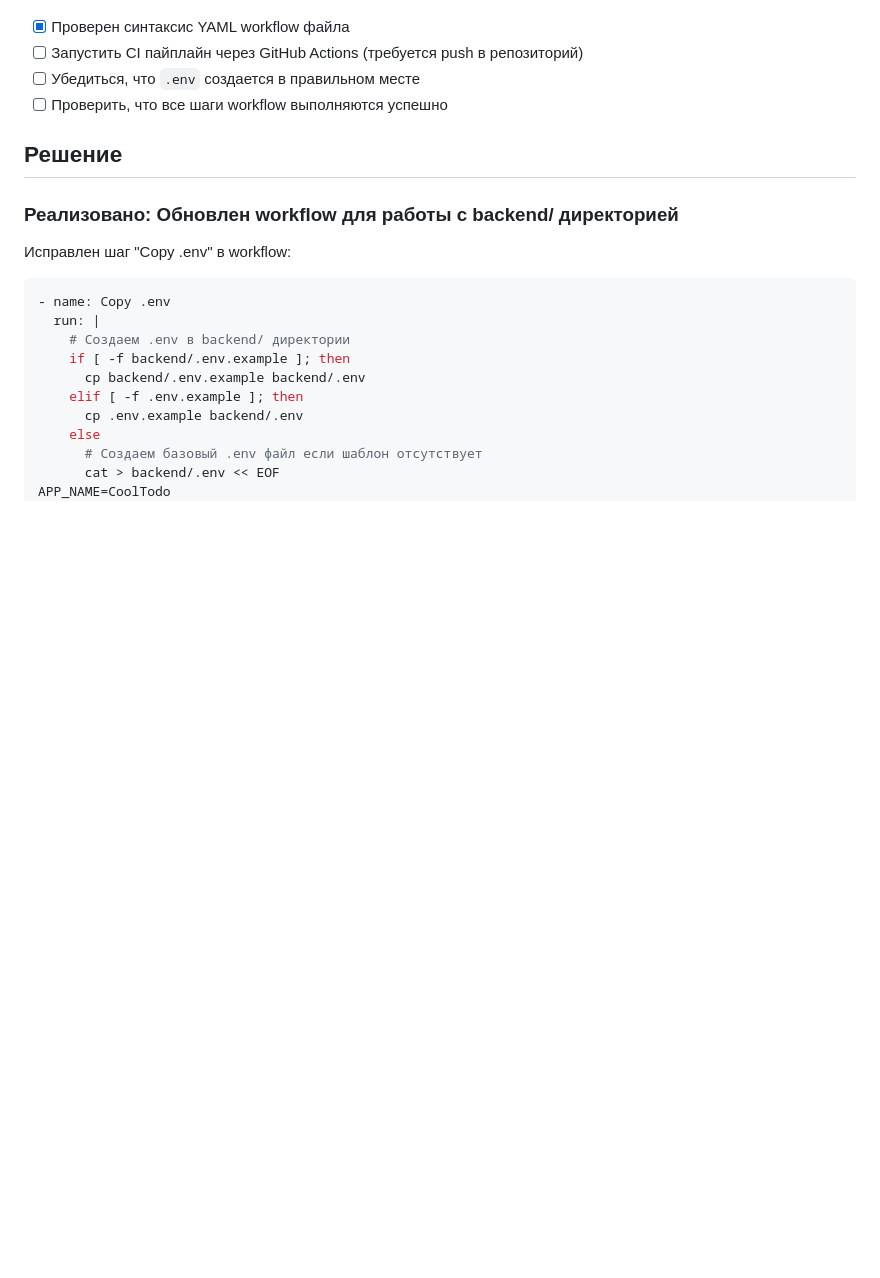
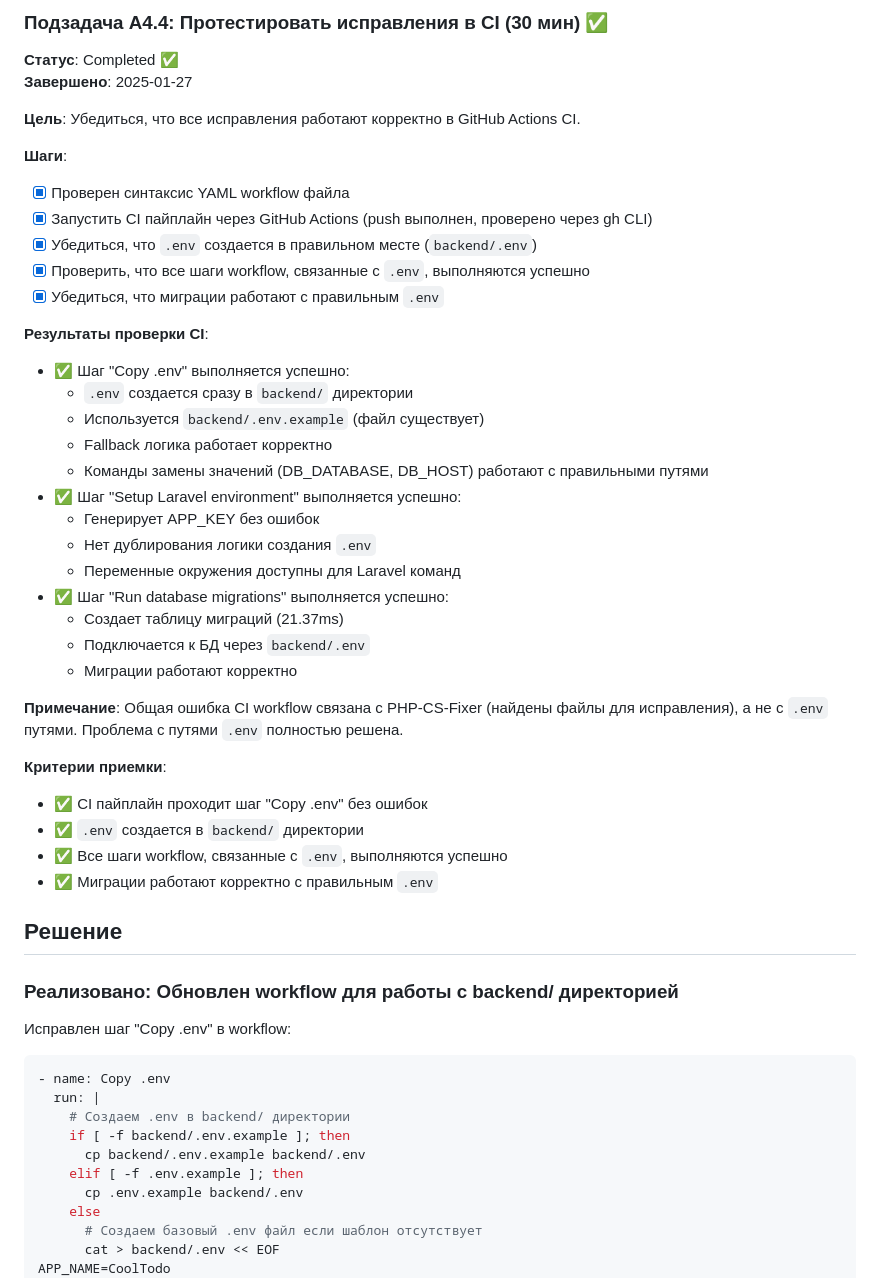
Before and after one commit to otis22/coolTodo, a Markdown page: DOCS/INPROGRESS/A4_Fix_CI_Workflow_Env_Paths.md, the part around one of its changes. GitHub-like rendering; blank space fills up the shorter version.

```diff
--- a/DOCS/INPROGRESS/A4_Fix_CI_Workflow_Env_Paths.md
+++ b/DOCS/INPROGRESS/A4_Fix_CI_Workflow_Env_Paths.md
@@ -74,8 +108,40 @@
 
+### Подзадача A4.4: Протестировать исправления в CI (30 мин) ✅
+
+**Статус**: Completed ✅
+**Завершено**: 2025-01-27
+
+**Цель**: Убедиться, что все исправления работают корректно в GitHub Actions CI.
+
+**Шаги**:
 - [x] Проверен синтаксис YAML workflow файла
-- [ ] Запустить CI пайплайн через GitHub Actions (требуется push в репозиторий)
-- [ ] Убедиться, что `.env` создается в правильном месте
-- [ ] Проверить, что все шаги workflow выполняются успешно
+- [x] Запустить CI пайплайн через GitHub Actions (push выполнен, проверено через gh CLI)
+- [x] Убедиться, что `.env` создается в правильном месте (`backend/.env`)
+- [x] Проверить, что все шаги workflow, связанные с `.env`, выполняются успешно
+- [x] Убедиться, что миграции работают с правильным `.env`
+
+**Результаты проверки CI**:
+- ✅ Шаг "Copy .env" выполняется успешно:
+  - `.env` создается сразу в `backend/` директории
+  - Используется `backend/.env.example` (файл существует)
+  - Fallback логика работает корректно
+  - Команды замены значений (DB_DATABASE, DB_HOST) работают с правильными путями
+- ✅ Шаг "Setup Laravel environment" выполняется успешно:
+  - Генерирует APP_KEY без ошибок
+  - Нет дублирования логики создания `.env`
+  - Переменные окружения доступны для Laravel команд
+- ✅ Шаг "Run database migrations" выполняется успешно:
+  - Создает таблицу миграций (21.37ms)
+  - Подключается к БД через `backend/.env`
+  - Миграции работают корректно
+
+**Примечание**: Общая ошибка CI workflow связана с PHP-CS-Fixer (найдены файлы для исправления), а не с `.env` путями. Проблема с путями `.env` полностью решена.
+
+**Критерии приемки**:
+- ✅ CI пайплайн проходит шаг "Copy .env" без ошибок
+- ✅ `.env` создается в `backend/` директории
+- ✅ Все шаги workflow, связанные с `.env`, выполняются успешно
+- ✅ Миграции работают корректно с правильным `.env`
 
 ## Решение
 
```
Also changed, not shown: other parts of DOCS/INPROGRESS/A4_Fix_CI_Workflow_Env_Paths.md (+40 -6 lines).
